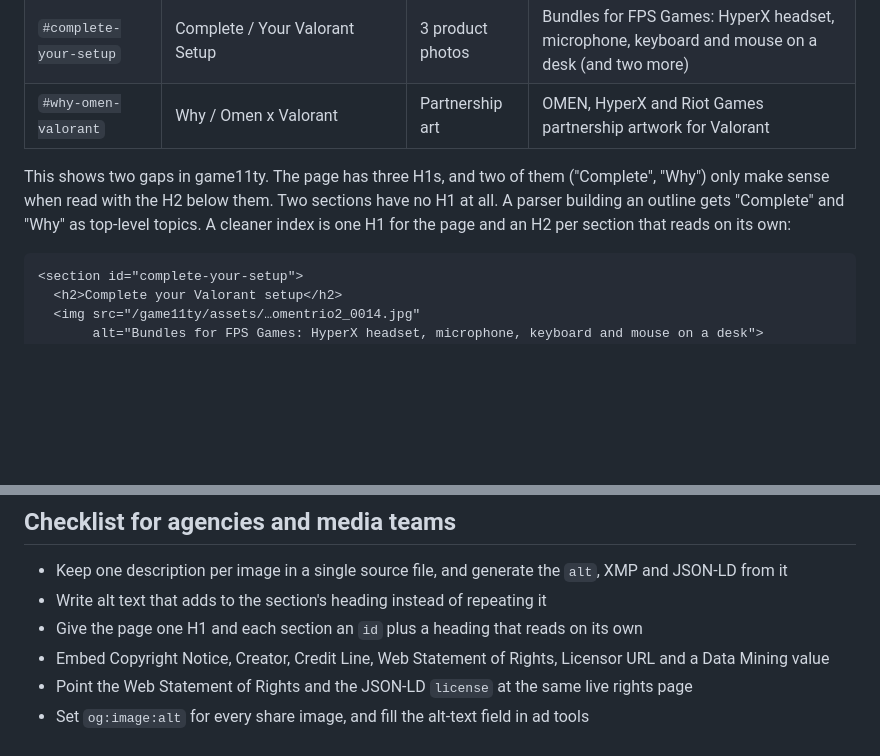
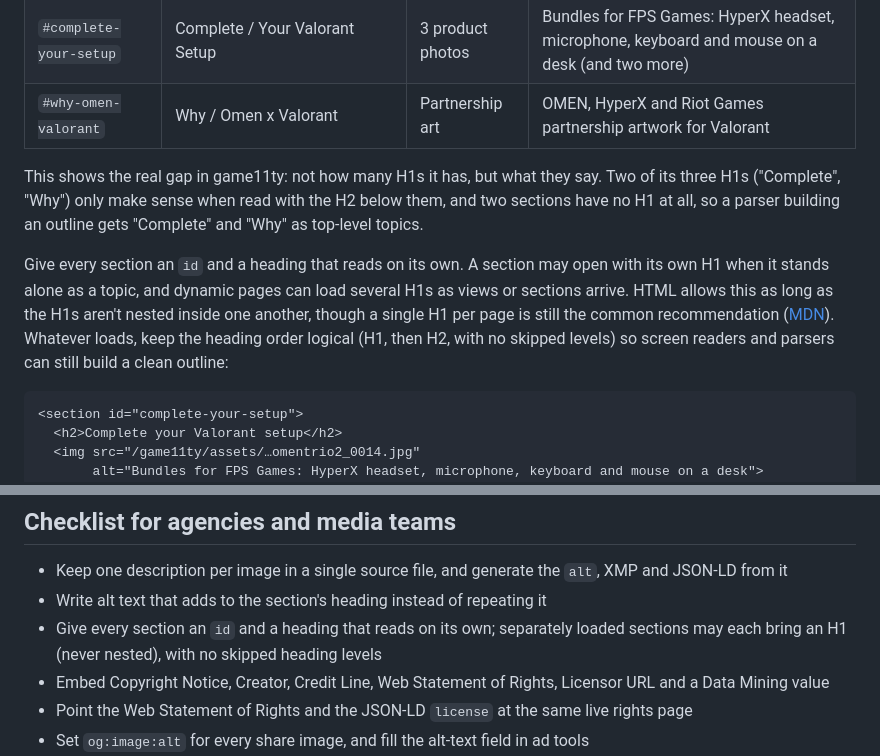
Before and after one commit to persephonepunch/game11ty, a Markdown page: src/pages/article.md, 2 parts joined by grey strips. Rendered like a GitHub page; blank space fills up the shorter version.

Commit message:
Article: H1 guidance for sections and dynamic pages
Co-Authored-By: Claude Opus 5.5 (1M context) <noreply@anthropic.com>

````diff
--- a/src/pages/article.md
+++ b/src/pages/article.md
@@ -439,7 +439,9 @@ An `alt` is read in the context of the section around it. The section's `id` is
 | `#complete-your-setup` | Complete / Your Valorant Setup | 3 product photos | Bundles for FPS Games: HyperX headset, microphone, keyboard and mouse on a desk (and two more) |
 | `#why-omen-valorant` | Why / Omen x Valorant | Partnership art | OMEN, HyperX and Riot Games partnership artwork for Valorant |
 
-This shows two gaps in game11ty. The page has three H1s, and two of them ("Complete", "Why") only make sense when read with the H2 below them. Two sections have no H1 at all. A parser building an outline gets "Complete" and "Why" as top-level topics. A cleaner index is one H1 for the page and an H2 per section that reads on its own:
+This shows the real gap in game11ty: not how many H1s it has, but what they say. Two of its three H1s ("Complete", "Why") only make sense when read with the H2 below them, and two sections have no H1 at all, so a parser building an outline gets "Complete" and "Why" as top-level topics.
+
+Give every section an `id` and a heading that reads on its own. A section may open with its own H1 when it stands alone as a topic, and dynamic pages can load several H1s as views or sections arrive. HTML allows this as long as the H1s aren't nested inside one another, though a single H1 per page is still the common recommendation ([MDN](https://developer.mozilla.org/en-US/docs/Web/HTML/Reference/Elements/Heading_Elements)). Whatever loads, keep the heading order logical (H1, then H2, with no skipped levels) so screen readers and parsers can still build a clean outline:
 
 ```html
 <section id="complete-your-setup">
@@ -591,7 +593,7 @@ Draco only compresses geometry, so the mesh data shrinks and the textures and th
 
 - <input type="checkbox" disabled> Keep one description per image in a single source file, and generate the `alt`, XMP and JSON-LD from it
 - <input type="checkbox" disabled> Write alt text that adds to the section's heading instead of repeating it
-- <input type="checkbox" disabled> Give the page one H1 and each section an `id` plus a heading that reads on its own
+- <input type="checkbox" disabled> Give every section an `id` and a heading that reads on its own; separately loaded sections may each bring an H1 (never nested), with no skipped heading levels
 - <input type="checkbox" disabled> Embed Copyright Notice, Creator, Credit Line, Web Statement of Rights, Licensor URL and a Data Mining value
 - <input type="checkbox" disabled> Point the Web Statement of Rights and the JSON-LD `license` at the same live rights page
 - <input type="checkbox" disabled> Set `og:image:alt` for every share image, and fill the alt-text field in ad tools
````
